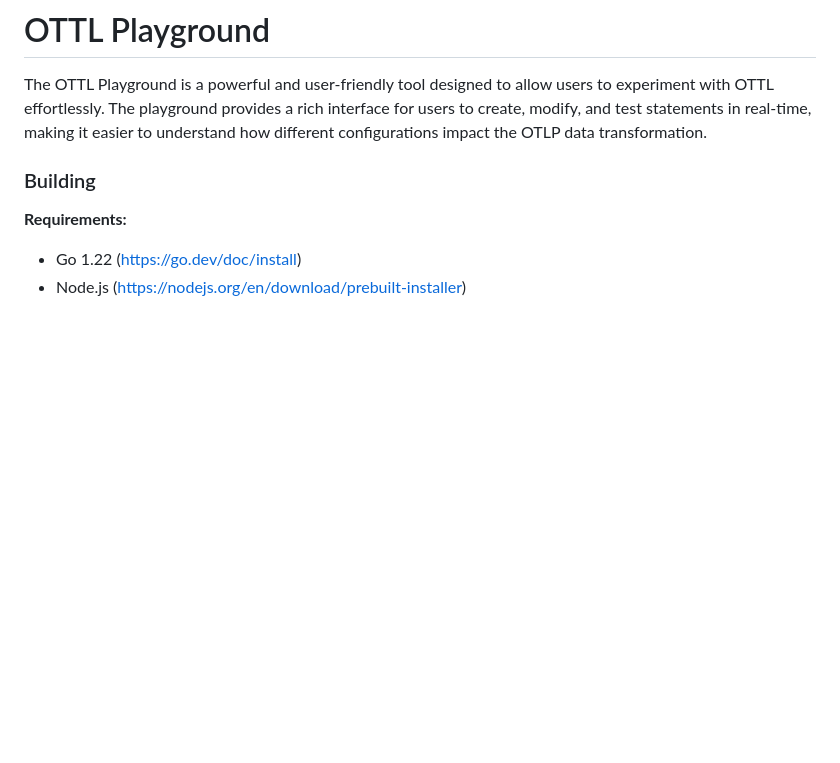
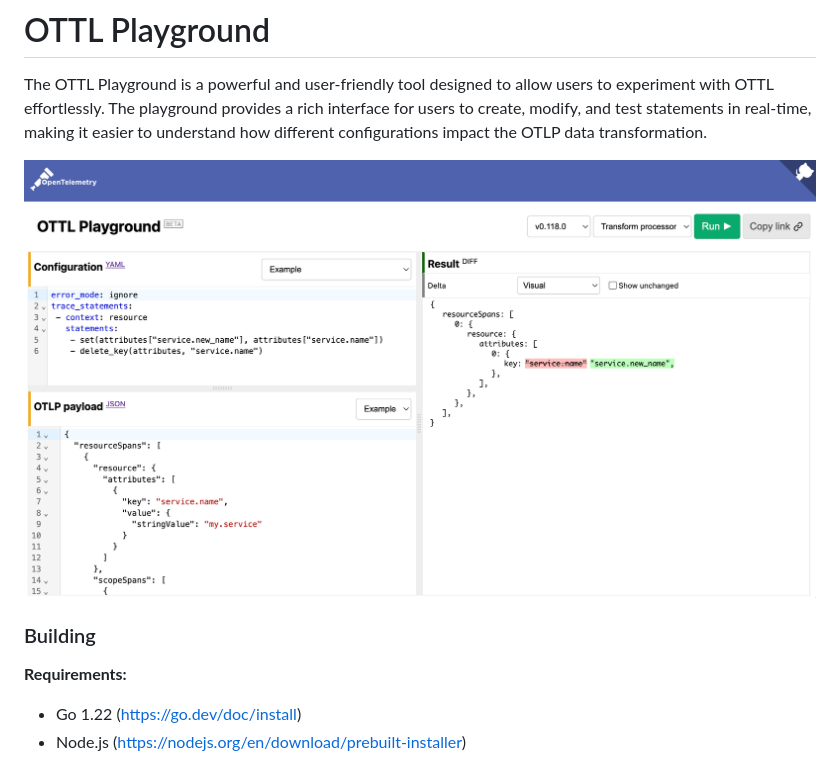
Before and after one commit to elastic/ottl-playground, a Markdown page: README.md, the part around the change. Drawn GitHub-style; pictures changed too: docs/img/playground-overview.png (added); blank space fills up the shorter version.

Commit message:
Add the playground UI overview into the README (#9)

```diff
--- a/README.md
+++ b/README.md
@@ -3,6 +3,8 @@
 The OTTL Playground is a powerful and user-friendly tool designed to allow users to experiment with OTTL effortlessly.
 The playground provides a rich interface for users to create, modify, and test statements in real-time, making it easier
 to understand how different configurations impact the OTLP data transformation.
+
+![OTTL Playground overview](docs/img/playground-overview.png)
 
 ### Building
 
```
